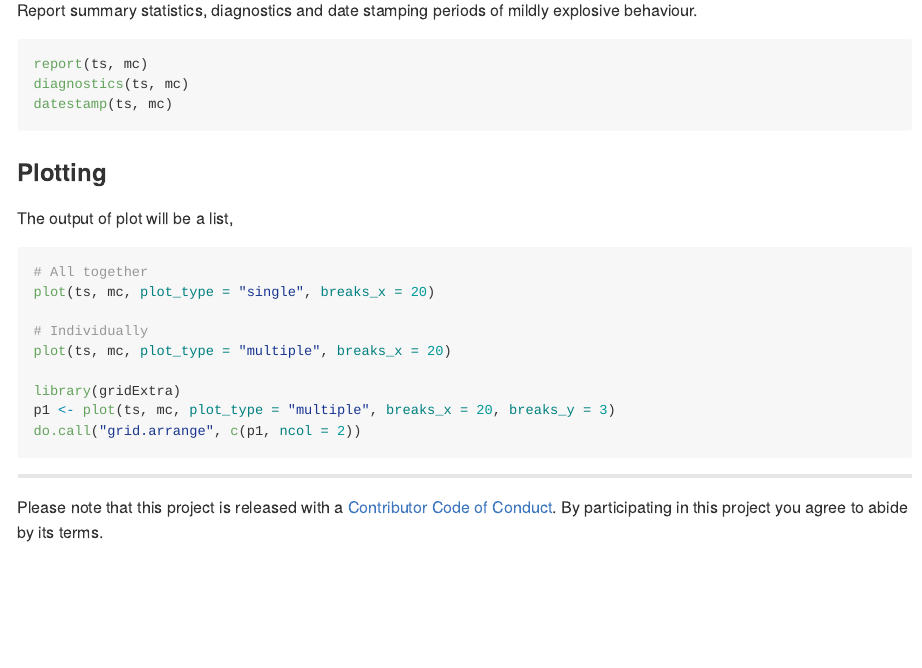
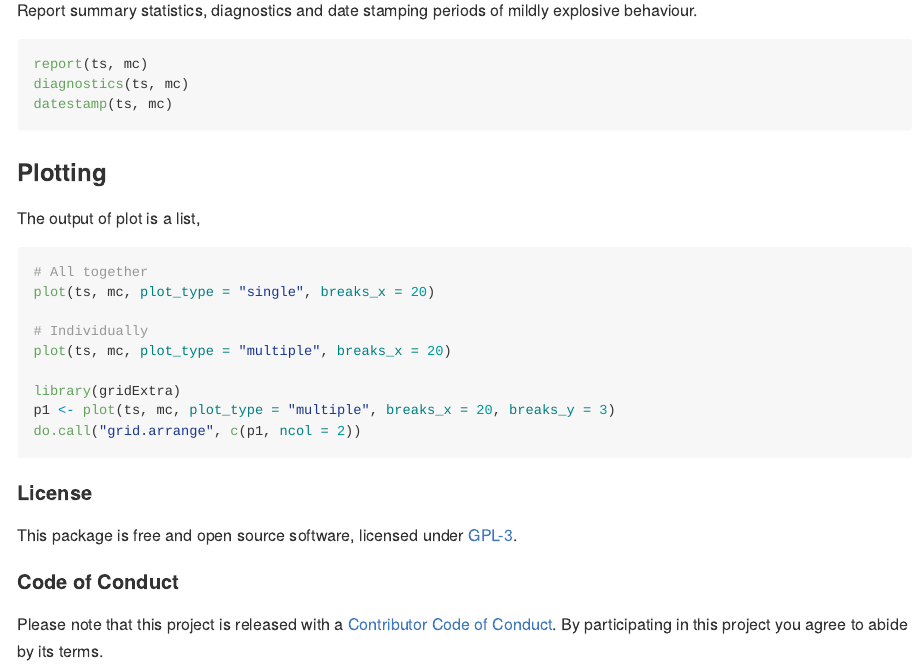
Before and after one commit to kvasilopoulos/exuber, an R Markdown document (README.Rmd): the page in a window 1100 px wide, from 1770 px down. The pictures show the output file README.md that the author committed with the source, drawn offline in the style of GitHub; badge pictures from the web are left out.

Commit message:
license and code of conduct in readme

````diff
--- a/README.Rmd
+++ b/README.Rmd
@@ -103,7 +103,7 @@ datestamp(ts, mc)
 
 ### Plotting
 
-The output of plot will be a list,
+The output of plot is a list,
 
 ```{r plotting, echo=TRUE, eval = FALSE}
 # All together
@@ -117,6 +117,11 @@ p1 <- plot(ts, mc, plot_type = "multiple", breaks_x = 20, breaks_y = 3)
 do.call("grid.arrange", c(p1, ncol = 2))
 ```
 
+#### License
 
----
-Please note that this project is released with a [Contributor Code of Conduct](https://github.com/kvasilopoulos/exuber/blob/master/CONDUCT.md). By participating in this project you agree to abide by its terms.
+This package is free and open source software, licensed under [GPL-3](https://github.com/kvasilopoulos/exuber/blob/master/LICENSE).
+
+#### Code of Conduct
+
+Please note that this project is released with a [Contributor Code of Conduct](https://github.com/kvasilopoulos/exuber/blob/master/CONDUCT.md).
+By participating in this project you agree to abide by its terms.
````
Also changed, not shown: README.md.
